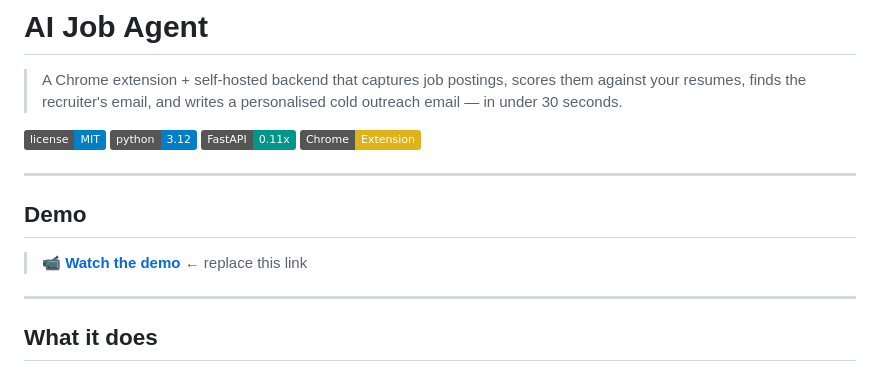
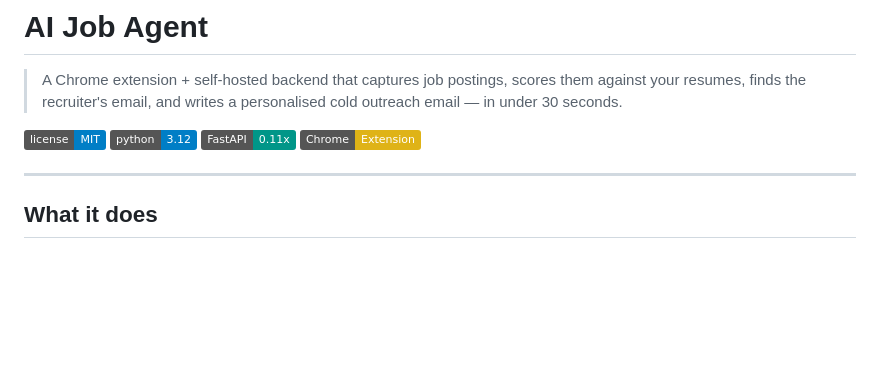
Before and after one commit to OSP06/ai-job-agent, a Markdown page: README.md, the part around the change. Rendered like a GitHub page; badges without logos; blank space fills up the shorter version.

Commit message:
Remove demo section from README
Removed demo section and placeholder link from README.

```diff
--- a/README.md
+++ b/README.md
@@ -7,11 +7,6 @@
 ![FastAPI](https://img.shields.io/badge/FastAPI-0.11x-009688)
 ![Chrome](https://img.shields.io/badge/Chrome-Extension-yellow)
 
----
-
-## Demo
-
-> 📹 **[Watch the demo](#)** ← replace this link
 
 ---
 
```
